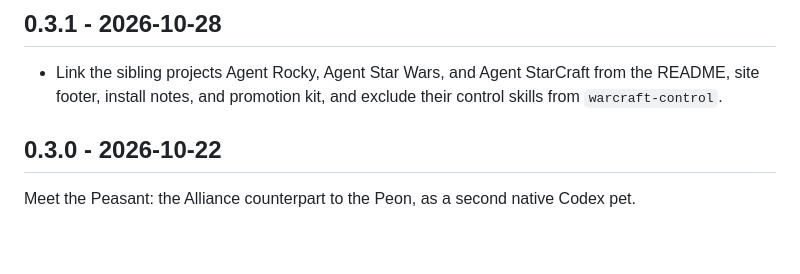
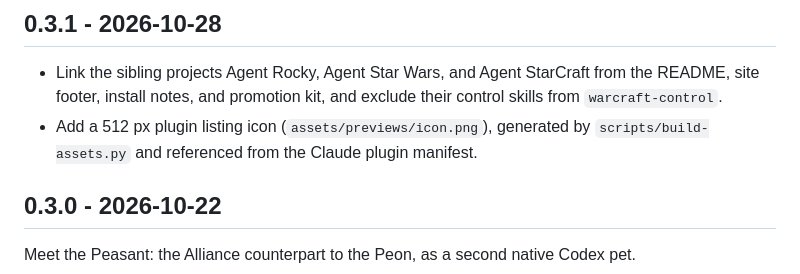
Before and after one commit to mitchtech/agent-warcraft, a Markdown page: CHANGELOG.md, the part around the change. Rendered like a GitHub page; blank space fills up the shorter version.

Commit message:
docs: note the plugin icon in the 0.3.1 changelog

```diff
--- a/CHANGELOG.md
+++ b/CHANGELOG.md
@@ -3,6 +3,7 @@
 ## 0.3.1 - 2026-10-28
 
 - Link the sibling projects Agent Rocky, Agent Star Wars, and Agent StarCraft from the README, site footer, install notes, and promotion kit, and exclude their control skills from `warcraft-control`.
+- Add a 512 px plugin listing icon (`assets/previews/icon.png`), generated by `scripts/build-assets.py` and referenced from the Claude plugin manifest.
 
 ## 0.3.0 - 2026-10-22
 
```
